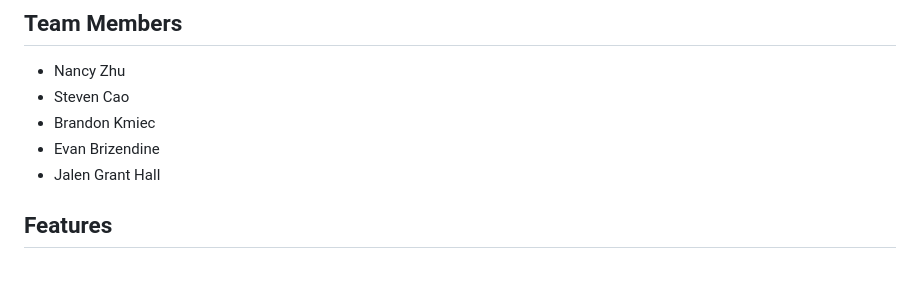
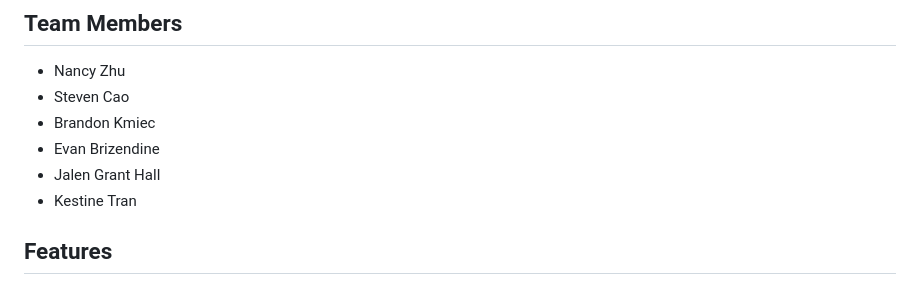
Before and after one commit to kylemucha/kelle-solutions, a Markdown page: README.md, the part around the change. Rendered like a GitHub page.

```diff
--- a/README.md
+++ b/README.md
@@ -9,6 +9,7 @@ This project is a simple Razor Pages web application built with ASP.NET Core and
 - Brandon Kmiec
 - Evan Brizendine
 - Jalen Grant Hall
+- Kestine Tran
 
 ## Features
 
```
